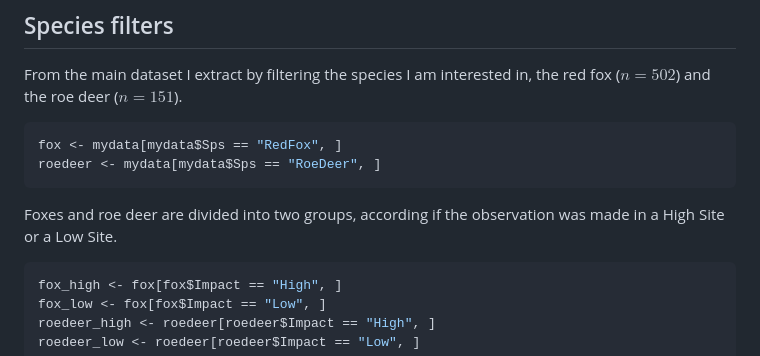
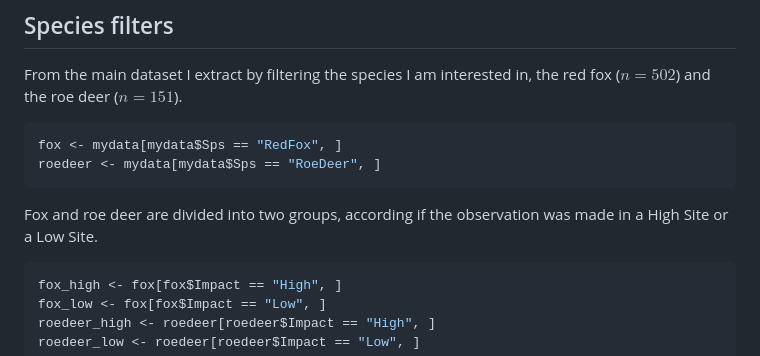
Before and after one commit to laranigelli/Spatial_ecology_in_R, a Markdown page: EXAM/RedFox_RoeDeer_Human.md, the part around the change. Rendered like a GitHub page.

````diff
--- a/EXAM/RedFox_RoeDeer_Human.md
+++ b/EXAM/RedFox_RoeDeer_Human.md
@@ -83,7 +83,7 @@ From the main dataset I extract by filtering the species I am interested in, the
 fox <- mydata[mydata$Sps == "RedFox", ]
 roedeer <- mydata[mydata$Sps == "RoeDeer", ]
 ```
-Foxes and roe deer are divided into two groups, according if the observation was made in a High Site or a Low Site.
+Fox and roe deer are divided into two groups, according if the observation was made in a High Site or a Low Site.
 ```r
 fox_high <- fox[fox$Impact == "High", ]
 fox_low <- fox[fox$Impact == "Low", ]
````
